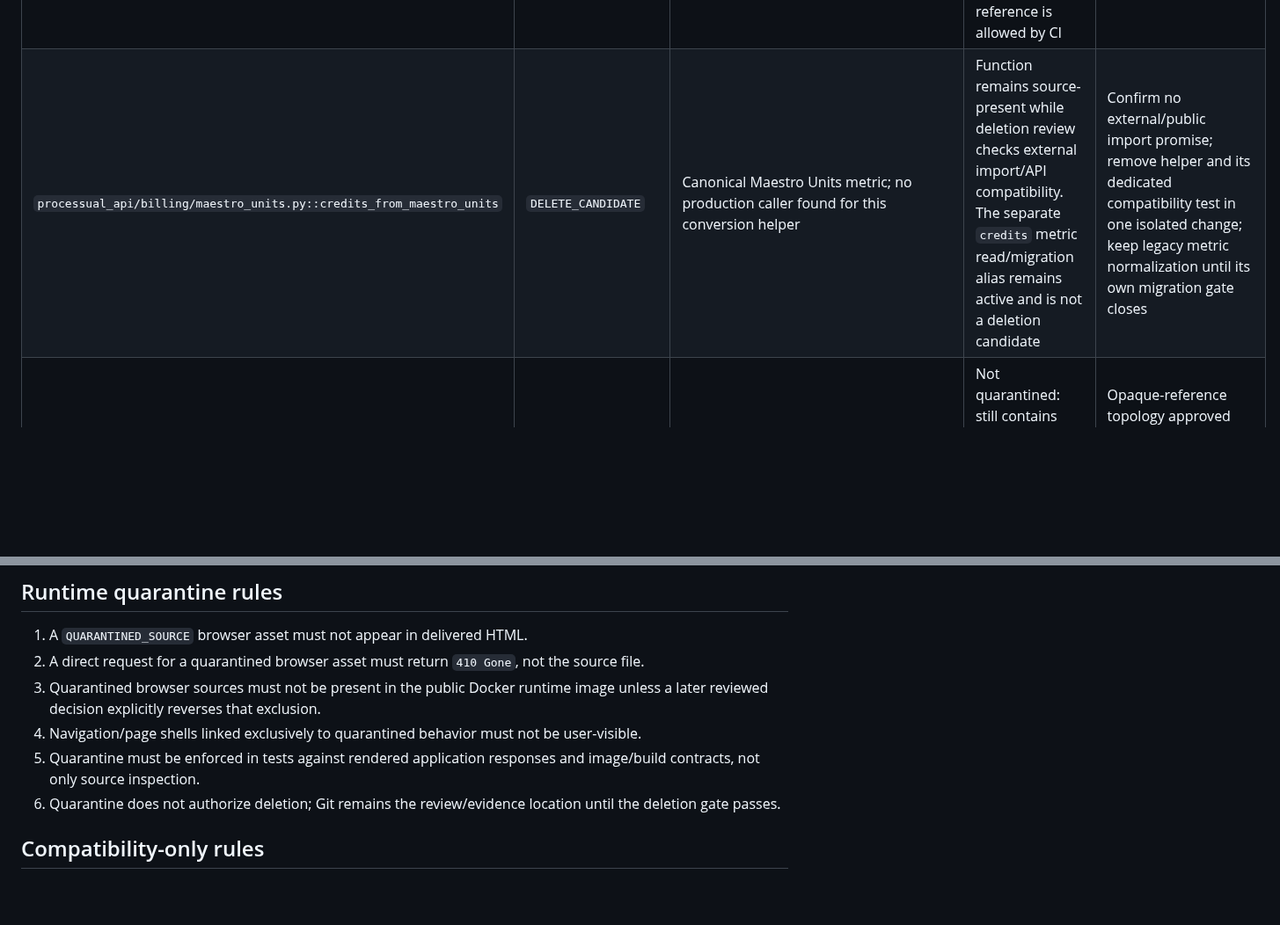
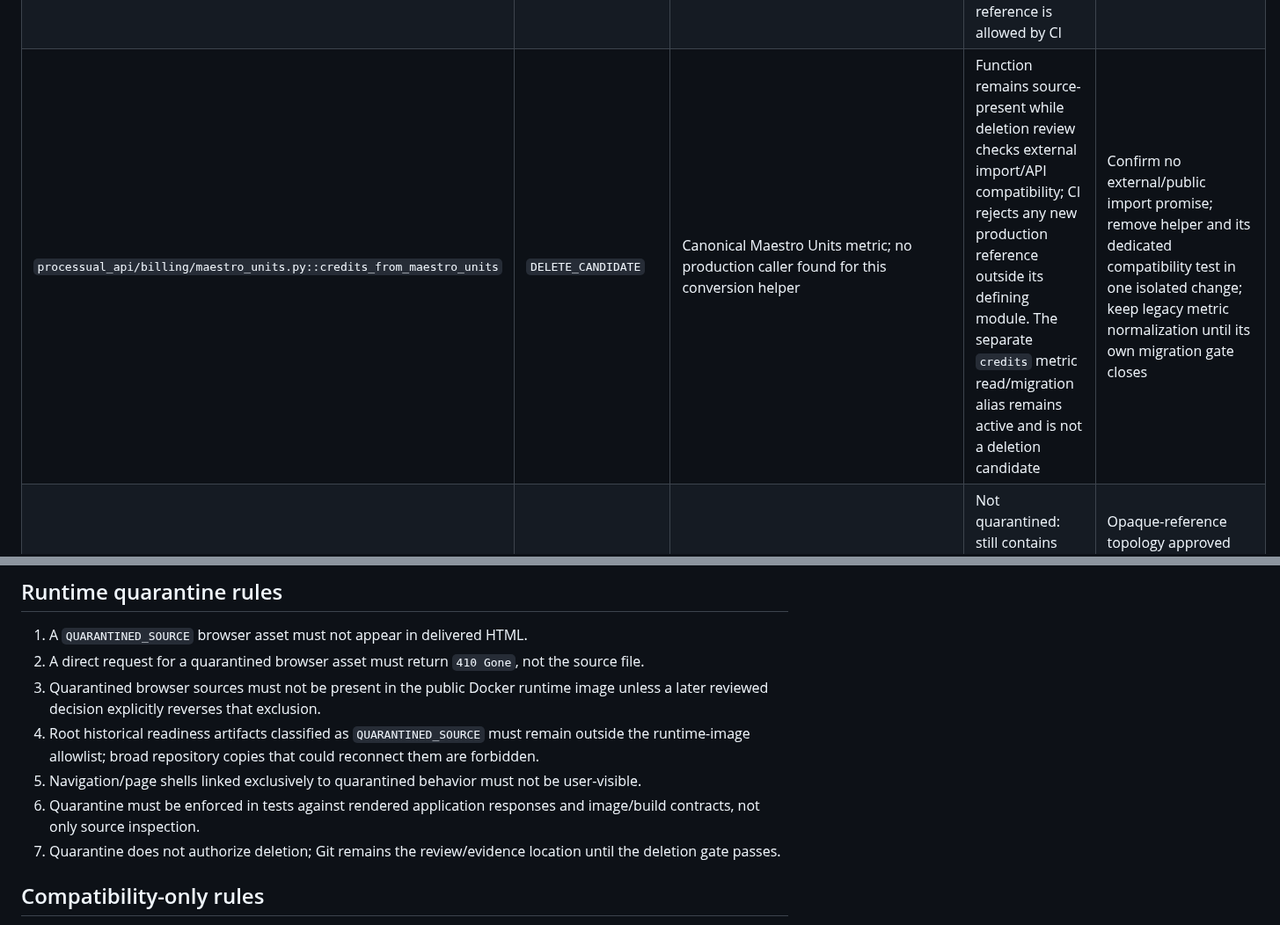
Before and after one commit to don-zak/processual-maestro-kernel, a Markdown page: docs/qualification/LEGACY_COMPONENT_QUARANTINE_REGISTER_R1.md, 2 parts joined by grey strips. Shown at 88% size. GitHub-like rendering; blank space fills up the shorter version.

Commit message:
qualification: quarantine historical root readiness artifact

```diff
--- a/docs/qualification/LEGACY_COMPONENT_QUARANTINE_REGISTER_R1.md
+++ b/docs/qualification/LEGACY_COMPONENT_QUARANTINE_REGISTER_R1.md
@@ -28,7 +29,7 @@ Deletion is never inferred from age, naming, or apparent duplication alone.
 | `processual_api/billing/subscription_catalog.py` | `COMPATIBILITY_ONLY` | `processual_api.billing.pricing_catalog` and canonical commercial contracts | Compatibility facade only; new production imports are rejected by CI | External compatibility review confirms no import contract remains; compatibility tests converted to retirement assertions |
 | `processual_api/routers/client_provider_alias_18.py` | `COMPATIBILITY_ONLY` | `/settings/provider-connection` | Deprecated API alias remains reachable only for external compatibility; response carries deprecation/link headers; current Settings UI uses the canonical route; new internal dependencies rejected by CI | External clients confirmed migrated; compatibility tests converted to retirement assertions; route registration removed in a dedicated change |
 | `POST /settings/llm-provider/test` in `settings_provider_test_runtime.py` | `COMPATIBILITY_ONLY` | `POST /settings/provider-connection/test` | Deprecated route remains only for external compatibility; response carries deprecation/link successor metadata; no internal production/UI reference is allowed by CI | External clients confirmed migrated; compatibility test converted to retirement assertion; legacy route removed from route installer in a dedicated change |
-| `processual_api/billing/maestro_units.py::credits_from_maestro_units` | `DELETE_CANDIDATE` | Canonical Maestro Units metric; no production caller found for this conversion helper | Function remains source-present while deletion review checks external import/API compatibility. The separate `credits` metric read/migration alias remains active and is not a deletion candidate | Confirm no external/public import promise; remove helper and its dedicated compatibility test in one isolated change; keep legacy metric normalization until its own migration gate closes |
+| `processual_api/billing/maestro_units.py::credits_from_maestro_units` | `DELETE_CANDIDATE` | Canonical Maestro Units metric; no production caller found for this conversion helper | Function remains source-present while deletion review checks external import/API compatibility; CI rejects any new production reference outside its defining module. The separate `credits` metric read/migration alias remains active and is not a deletion candidate | Confirm no external/public import promise; remove helper and its dedicated compatibility test in one isolated change; keep legacy metric normalization until its own migration gate closes |
 | `processual_api/routers/cgt_governor.py` | `ACTIVE_LEGACY_DEBT` | Canonical sanitized private evaluation boundary, after real opaque-reference topology implementation | Not quarantined: still contains active historical routes/contracts and therefore must not be deleted or partially amputated | Opaque-reference topology approved and implemented; browser/router/report migration complete; route consumers and persistence contracts reconciled |
 | legacy raw-score/vector report surfaces coupled to `cgt_governor` | `ACTIVE_LEGACY_DEBT` | Sanitized six-field result contract | Remain under architectural quarantine policy; no new public raw-score/vector consumers permitted | Full migration plus evidence that raw mathematical surfaces no longer cross the public/private boundary |
 
@@ -37,9 +38,10 @@ Deletion is never inferred from age, naming, or apparent duplication alone.
 1. A `QUARANTINED_SOURCE` browser asset must not appear in delivered HTML.
 2. A direct request for a quarantined browser asset must return `410 Gone`, not the source file.
 3. Quarantined browser sources must not be present in the public Docker runtime image unless a later reviewed decision explicitly reverses that exclusion.
-4. Navigation/page shells linked exclusively to quarantined behavior must not be user-visible.
-5. Quarantine must be enforced in tests against rendered application responses and image/build contracts, not only source inspection.
-6. Quarantine does not authorize deletion; Git remains the review/evidence location until the deletion gate passes.
+4. Root historical readiness artifacts classified as `QUARANTINED_SOURCE` must remain outside the runtime-image allowlist; broad repository copies that could reconnect them are forbidden.
+5. Navigation/page shells linked exclusively to quarantined behavior must not be user-visible.
+6. Quarantine must be enforced in tests against rendered application responses and image/build contracts, not only source inspection.
+7. Quarantine does not authorize deletion; Git remains the review/evidence location until the deletion gate passes.
 
 ## Compatibility-only rules
 
```
Also changed, not shown: other parts of docs/qualification/LEGACY_COMPONENT_QUARANTINE_REGISTER_R1.md (+2 -1 lines).
